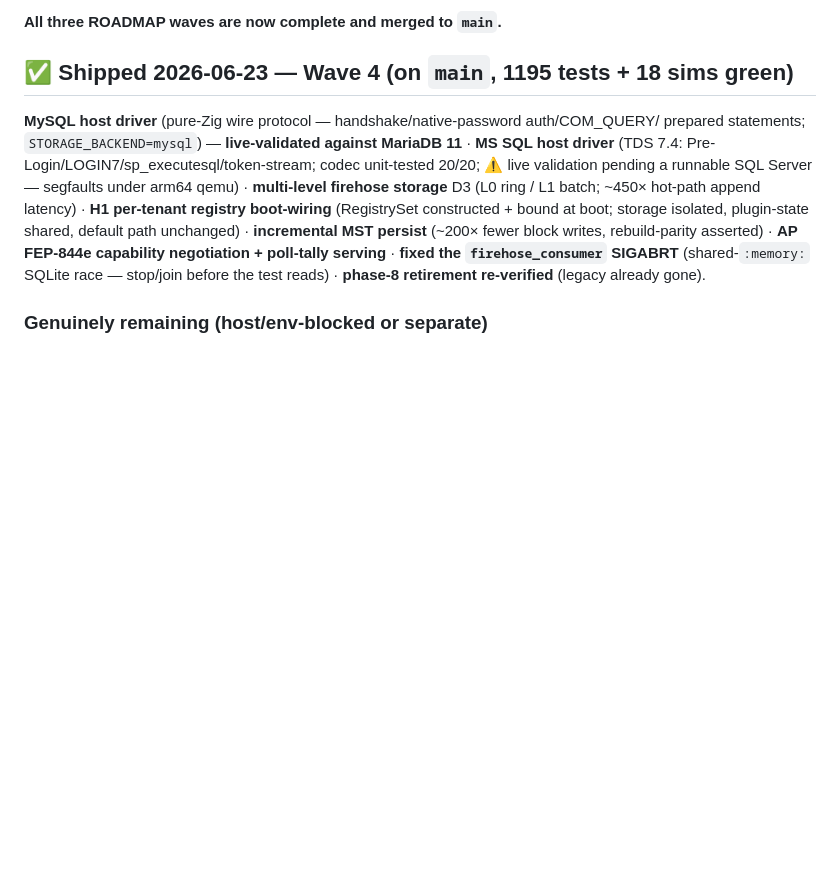
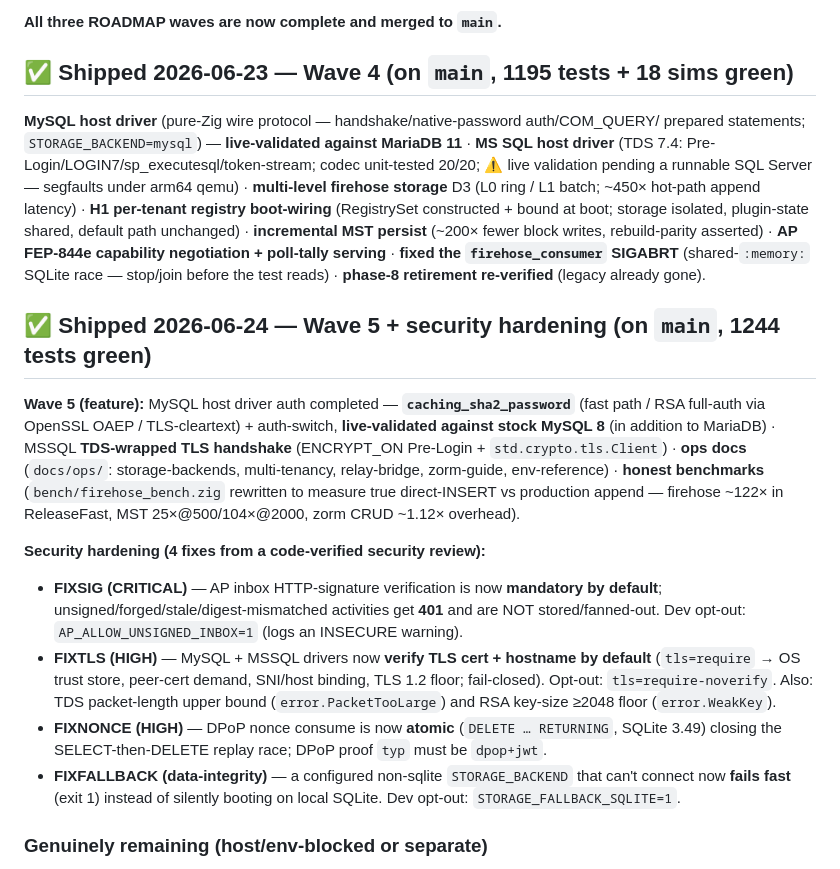
Before and after one commit to Ugbot/speedy-socials, a Markdown page: ROADMAP.md, the part around the change. Rendered like a GitHub page; blank space fills up the shorter version.

Commit message:
docs: ROADMAP Wave 5 + security-hardening status (4 fixes shipped)

```diff
--- a/ROADMAP.md
+++ b/ROADMAP.md
@@ -69,6 +69,30 @@ storage isolated, plugin-state shared, default path unchanged) · **incremental
 poll-tally serving** · **fixed the `firehose_consumer` SIGABRT** (shared-`:memory:` SQLite
 race — stop/join before the test reads) · **phase-8 retirement re-verified** (legacy already
 gone).
+
+## ✅ Shipped 2026-06-24 — Wave 5 + security hardening (on `main`, 1244 tests green)
+**Wave 5 (feature):** MySQL host driver auth completed — **`caching_sha2_password`** (fast
+path / RSA full-auth via OpenSSL OAEP / TLS-cleartext) + auth-switch, **live-validated
+against stock MySQL 8** (in addition to MariaDB) · MSSQL **TDS-wrapped TLS handshake**
+(ENCRYPT_ON Pre-Login + `std.crypto.tls.Client`) · **ops docs** (`docs/ops/`:
+storage-backends, multi-tenancy, relay-bridge, zorm-guide, env-reference) · **honest
+benchmarks** (`bench/firehose_bench.zig` rewritten to measure true direct-INSERT vs
+production append — firehose ~122× in ReleaseFast, MST 25×@500/104×@2000, zorm CRUD ~1.12×
+overhead).
+
+**Security hardening (4 fixes from a code-verified security review):**
+- **FIXSIG (CRITICAL)** — AP inbox HTTP-signature verification is now **mandatory by
+  default**; unsigned/forged/stale/digest-mismatched activities get **401** and are NOT
+  stored/fanned-out. Dev opt-out: `AP_ALLOW_UNSIGNED_INBOX=1` (logs an INSECURE warning).
+- **FIXTLS (HIGH)** — MySQL + MSSQL drivers now **verify TLS cert + hostname by default**
+  (`tls=require` → OS trust store, peer-cert demand, SNI/host binding, TLS 1.2 floor;
+  fail-closed). Opt-out: `tls=require-noverify`. Also: TDS packet-length upper bound
+  (`error.PacketTooLarge`) and RSA key-size ≥2048 floor (`error.WeakKey`).
+- **FIXNONCE (HIGH)** — DPoP nonce consume is now **atomic** (`DELETE … RETURNING`, SQLite
+  3.49) closing the SELECT-then-DELETE replay race; DPoP proof `typ` must be `dpop+jwt`.
+- **FIXFALLBACK (data-integrity)** — a configured non-sqlite `STORAGE_BACKEND` that can't
+  connect now **fails fast** (exit 1) instead of silently booting on local SQLite. Dev
+  opt-out: `STORAGE_FALLBACK_SQLITE=1`.
 
 ### Genuinely remaining (host/env-blocked or separate)
 - **MS SQL live round-trip** — needs a runnable SQL Server (not possible on this arm64 host
```
